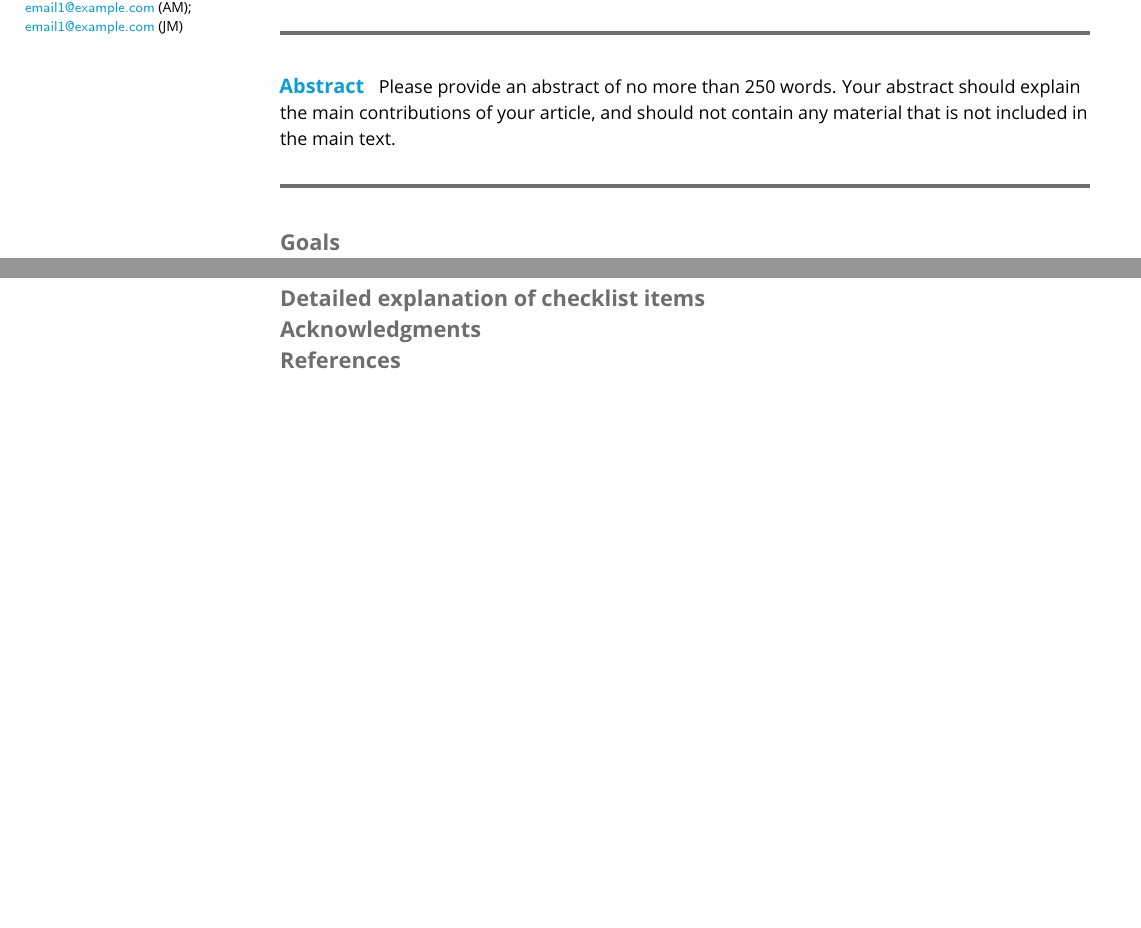
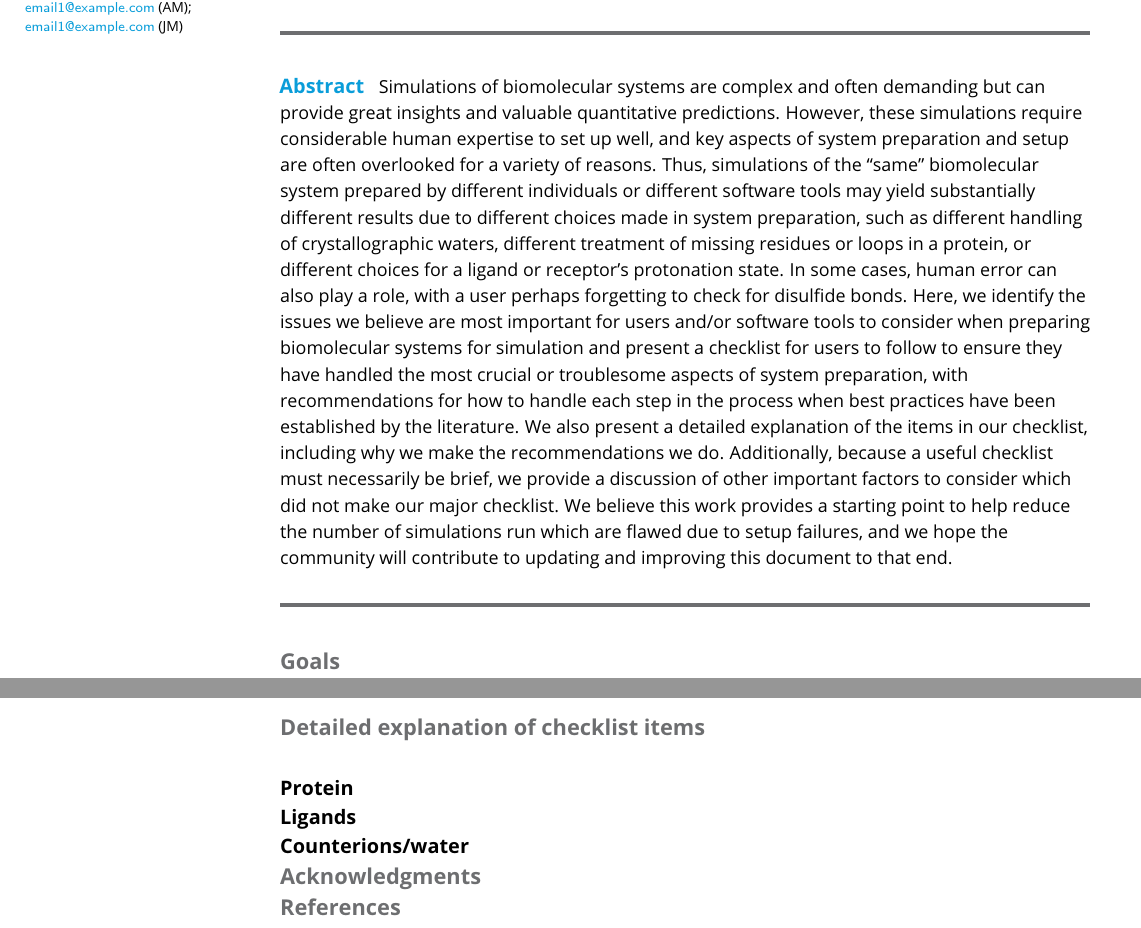
Before and after one commit to michellab/BioMolSetupPaper, a LaTeX document (paper/biomolsetup.tex): two parts of pages 1 and 3 of 3, joined at a grey line, cut so that both start at the same text, the shorter picture padded with empty space. Compiled offline with pdfLaTeX.

Commit message:
Add super rough draft abstract

```diff
--- a/paper/biomolsetup.tex
+++ b/paper/biomolsetup.tex
@@ -44,7 +44,15 @@
 \maketitle
 
 \begin{abstract}
-Please provide an abstract of no more than 250 words. Your abstract should explain the main contributions of your article, and should not contain any material that is not included in the main text.
+Simulations of biomolecular systems are complex and often demanding but can provide great insights and valuable quantitative predictions.
+However, these simulations require considerable human expertise to set up well, and key aspects of system preparation and setup are often overlooked for a variety of reasons.
+Thus, simulations of the ``same'' biomolecular system prepared by different individuals or different software tools may yield substantially different results due to different choices made in system preparation, such as different handling of crystallographic waters, different treatment of missing residues or loops in a protein, or different choices for a ligand or receptor's protonation state.
+In some cases, human error can also play a role, with a user perhaps forgetting to check for disulfide bonds.
+Here, we identify the issues we believe are most important for users and/or software tools to consider when preparing biomolecular systems for simulation and present a checklist for users to follow to ensure they have handled the most crucial or troublesome aspects of system preparation, with recommendations for how to handle each step in the process when best practices have been established by the literature.
+We also present a detailed explanation of the items in our checklist, including why we make the recommendations we do.
+Additionally, because a useful checklist must necessarily be brief, we provide a discussion of other important factors to consider which did not make our major checklist.
+We believe this work provides a starting point to help reduce the number of simulations run which are flawed due to setup failures, and we hope the community will contribute to updating and improving this document to that end.
+
 \end{abstract}
 
 \section{Goals}
@@ -154,6 +162,19 @@ Determine electrostatic potential around molecule and place ions at minima (defa
 
 \section{Detailed explanation of checklist items}
 
+\subsection{}
+\subsection{Protein}
+
+% On protonation states:
+%Gianni de Fabritiis has done some nice work on this recently -- 10.1021/acs.jctc.7b00480
+%Oliver Beckstein has looked fairly extensively at using proPKA for protein prep -- see https://github.com/Becksteinlab/propkatraj
+%Marilyn Gunner has extensively explored the assignment of protonation states on both proteins and now ligands using MCCE2
+
+
+\subsection{Ligands}
+\subsection{Counterions/water}
+
+
 
 \section{Acknowledgments}
 
```
Also changed, not shown: paper/biomolsetup.pdf.
